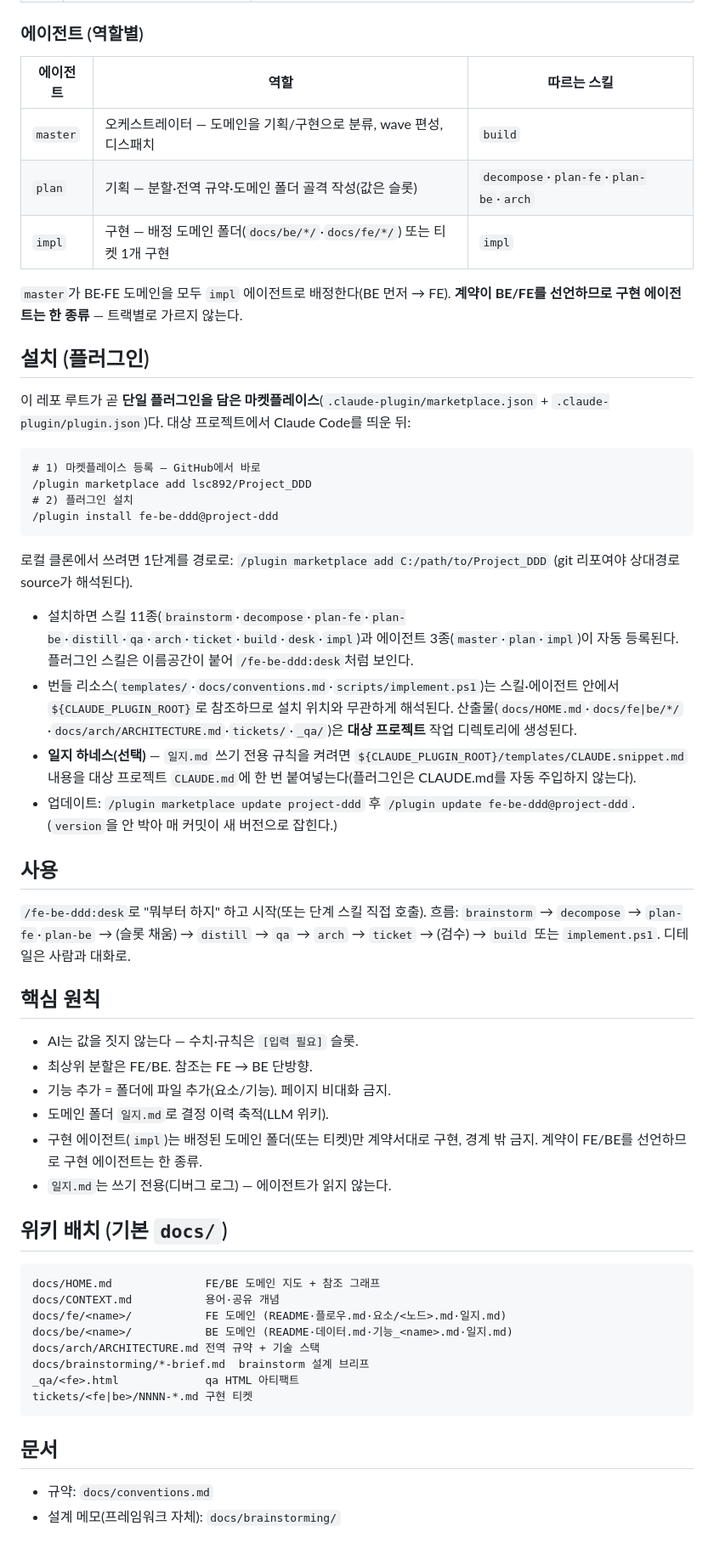
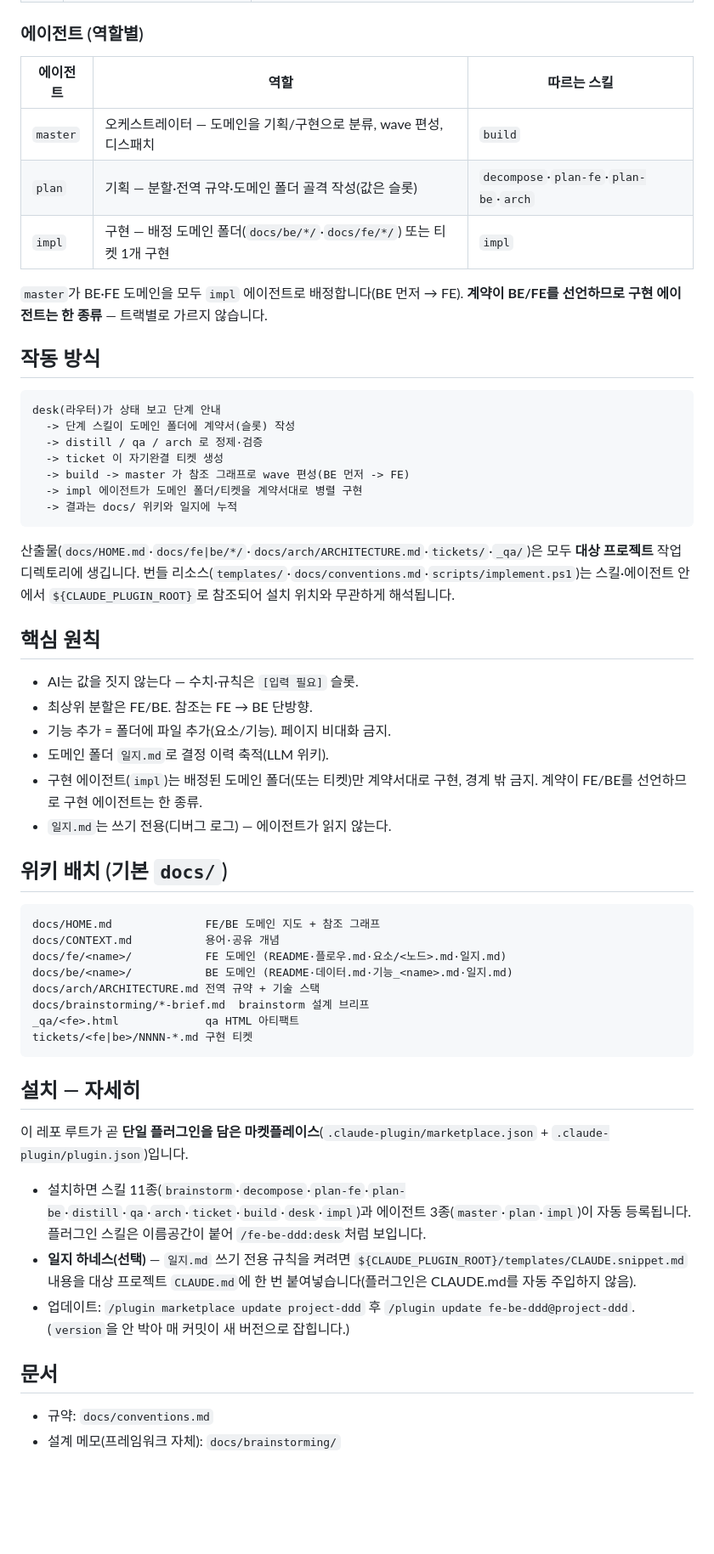
Before and after one commit to sangwook88/Project_DDD, a Markdown page: README.md, the part around one of its changes. Shown at 85% size. Drawn GitHub-style; blank space fills up the shorter version.

````diff
--- a/README.md
+++ b/README.md
@@ -37,36 +95,31 @@
 | 위키 유지 | (도메인 폴더) | 도메인 폴더가 단일 소스. HOME이 색인, 일지가 결정 이력 |
 
 ### 에이전트 (역할별)
+
 | 에이전트 | 역할 | 따르는 스킬 |
 |---|---|---|
 | `master` | 오케스트레이터 — 도메인을 기획/구현으로 분류, wave 편성, 디스패치 | `build` |
 | `plan` | 기획 — 분할·전역 규약·도메인 폴더 골격 작성(값은 슬롯) | `decompose`·`plan-fe`·`plan-be`·`arch` |
 | `impl` | 구현 — 배정 도메인 폴더(`docs/be/*/`·`docs/fe/*/`) 또는 티켓 1개 구현 | `impl` |
 
-`master`가 BE·FE 도메인을 모두 `impl` 에이전트로 배정한다(BE 먼저 → FE). **계약이 BE/FE를 선언하므로 구현 에이전트는 한 종류** — 트랙별로 가르지 않는다.
+`master`가 BE·FE 도메인을 모두 `impl` 에이전트로 배정합니다(BE 먼저 → FE). **계약이 BE/FE를 선언하므로 구현 에이전트는 한 종류** — 트랙별로 가르지 않습니다.
 
-## 설치 (플러그인)
+## 작동 방식
 
-이 레포 루트가 곧 **단일 플러그인을 담은 마켓플레이스**(`.claude-plugin/marketplace.json` + `.claude-plugin/plugin.json`)다. 대상 프로젝트에서 Claude Code를 띄운 뒤:
-
-```
-# 1) 마켓플레이스 등록 — GitHub에서 바로
-/plugin marketplace add lsc892/Project_DDD
-# 2) 플러그인 설치
-/plugin install fe-be-ddd@project-ddd
+```text
+desk(라우터)가 상태 보고 단계 안내
+  -> 단계 스킬이 도메인 폴더에 계약서(슬롯) 작성
+  -> distill / qa / arch 로 정제·검증
+  -> ticket 이 자기완결 티켓 생성
+  -> build -> master 가 참조 그래프로 wave 편성(BE 먼저 -> FE)
+  -> impl 에이전트가 도메인 폴더/티켓을 계약서대로 병렬 구현
+  -> 결과는 docs/ 위키와 일지에 누적
 ```
 
-로컬 클론에서 쓰려면 1단계를 경로로: `/plugin marketplace add C:/path/to/Project_DDD` (git 리포여야 상대경로 source가 해석된다).
-
-- 설치하면 스킬 11종(`brainstorm`·`decompose`·`plan-fe`·`plan-be`·`distill`·`qa`·`arch`·`ticket`·`build`·`desk`·`impl`)과 에이전트 3종(`master`·`plan`·`impl`)이 자동 등록된다. 플러그인 스킬은 이름공간이 붙어 `/fe-be-ddd:desk`처럼 보인다.
-- 번들 리소스(`templates/`·`docs/conventions.md`·`scripts/implement.ps1`)는 스킬·에이전트 안에서 `${CLAUDE_PLUGIN_ROOT}`로 참조하므로 설치 위치와 무관하게 해석된다. 산출물(`docs/HOME.md`·`docs/fe|be/*/`·`docs/arch/ARCHITECTURE.md`·`tickets/`·`_qa/`)은 **대상 프로젝트** 작업 디렉토리에 생성된다.
-- **일지 하네스(선택)** — `일지.md` 쓰기 전용 규칙을 켜려면 `${CLAUDE_PLUGIN_ROOT}/templates/CLAUDE.snippet.md` 내용을 대상 프로젝트 `CLAUDE.md`에 한 번 붙여넣는다(플러그인은 CLAUDE.md를 자동 주입하지 않는다).
-- 업데이트: `/plugin marketplace update project-ddd` 후 `/plugin update fe-be-ddd@project-ddd`. (`version`을 안 박아 매 커밋이 새 버전으로 잡힌다.)
-
-## 사용
-`/fe-be-ddd:desk`로 "뭐부터 하지" 하고 시작(또는 단계 스킬 직접 호출). 흐름: `brainstorm` → `decompose` → `plan-fe`·`plan-be` → (슬롯 채움) → `distill` → `qa` → `arch` → `ticket` → (검수) → `build` 또는 `implement.ps1`. 디테일은 사람과 대화로.
+산출물(`docs/HOME.md`·`docs/fe|be/*/`·`docs/arch/ARCHITECTURE.md`·`tickets/`·`_qa/`)은 모두 **대상 프로젝트** 작업 디렉토리에 생깁니다. 번들 리소스(`templates/`·`docs/conventions.md`·`scripts/implement.ps1`)는 스킬·에이전트 안에서 `${CLAUDE_PLUGIN_ROOT}`로 참조되어 설치 위치와 무관하게 해석됩니다.
 
 ## 핵심 원칙
+
 - AI는 값을 짓지 않는다 — 수치·규칙은 `[입력 필요]` 슬롯.
 - 최상위 분할은 FE/BE. 참조는 FE → BE 단방향.
 - 기능 추가 = 폴더에 파일 추가(요소/기능). 페이지 비대화 금지.
@@ -75,7 +128,8 @@
 - `일지.md`는 쓰기 전용(디버그 로그) — 에이전트가 읽지 않는다.
 
 ## 위키 배치 (기본 `docs/`)
-```
+
+```text
 docs/HOME.md              FE/BE 도메인 지도 + 참조 그래프
 docs/CONTEXT.md           용어·공유 개념
 docs/fe/<name>/           FE 도메인 (README·플로우.md·요소/<노드>.md·일지.md)
@@ -86,6 +140,15 @@ _qa/<fe>.html             qa HTML 아티팩트
 tickets/<fe|be>/NNNN-*.md 구현 티켓
 ```
 
+## 설치 — 자세히
+
+이 레포 루트가 곧 **단일 플러그인을 담은 마켓플레이스**(`.claude-plugin/marketplace.json` + `.claude-plugin/plugin.json`)입니다.
+
+- 설치하면 스킬 11종(`brainstorm`·`decompose`·`plan-fe`·`plan-be`·`distill`·`qa`·`arch`·`ticket`·`build`·`desk`·`impl`)과 에이전트 3종(`master`·`plan`·`impl`)이 자동 등록됩니다. 플러그인 스킬은 이름공간이 붙어 `/fe-be-ddd:desk`처럼 보입니다.
+- **일지 하네스(선택)** — `일지.md` 쓰기 전용 규칙을 켜려면 `${CLAUDE_PLUGIN_ROOT}/templates/CLAUDE.snippet.md` 내용을 대상 프로젝트 `CLAUDE.md`에 한 번 붙여넣습니다(플러그인은 CLAUDE.md를 자동 주입하지 않음).
+- 업데이트: `/plugin marketplace update project-ddd` 후 `/plugin update fe-be-ddd@project-ddd`. (`version`을 안 박아 매 커밋이 새 버전으로 잡힙니다.)
+
 ## 문서
+
 - 규약: `docs/conventions.md`
 - 설계 메모(프레임워크 자체): `docs/brainstorming/`
````
Also changed, not shown: other parts of README.md (+70 -12 lines).
